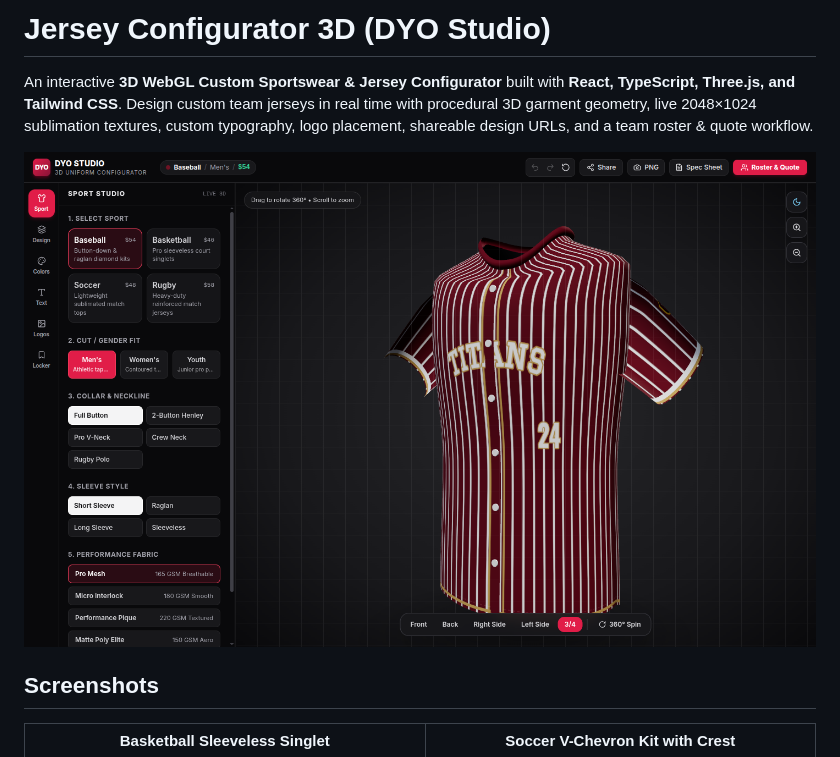
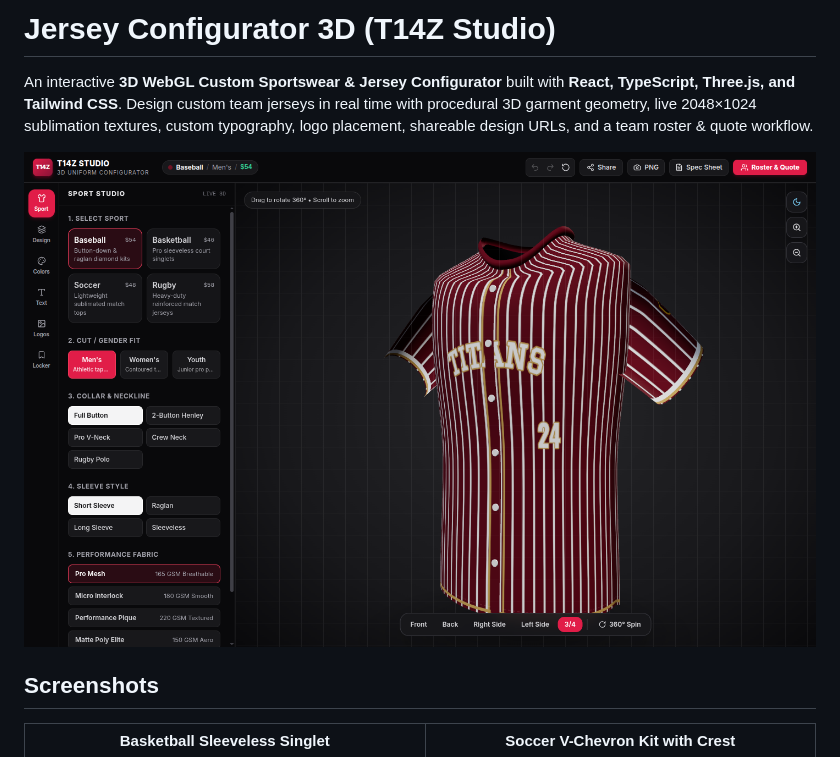
Before and after one commit to T14Z-x/jersey-configurator-3d, a Markdown page: README.md, the part around one of its changes. Drawn GitHub-style; pictures changed too: docs/screenshots/baseball-maroon.png.

Commit message:
Rebrand application and screenshots to T14Z Studio

```diff
--- a/README.md
+++ b/README.md
@@ -1,4 +1,4 @@
-# Jersey Configurator 3D (DYO Studio)
+# Jersey Configurator 3D (T14Z Studio)
 
 An interactive **3D WebGL Custom Sportswear & Jersey Configurator** built with **React, TypeScript, Three.js, and Tailwind CSS**. Design custom team jerseys in real time with procedural 3D garment geometry, live 2048×1024 sublimation textures, custom typography, logo placement, shareable design URLs, and a team roster & quote workflow.
 
```
Also changed, not shown: other parts of README.md (+1 -1 lines), docs/screenshots/basketball-navy.png, docs/screenshots/soccer-crimson.png, 5 other files.
